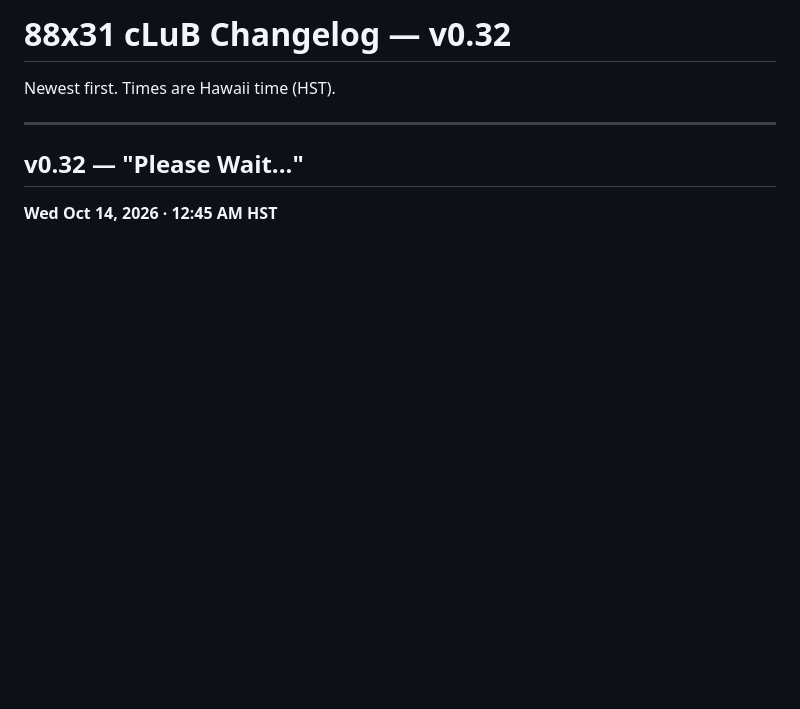
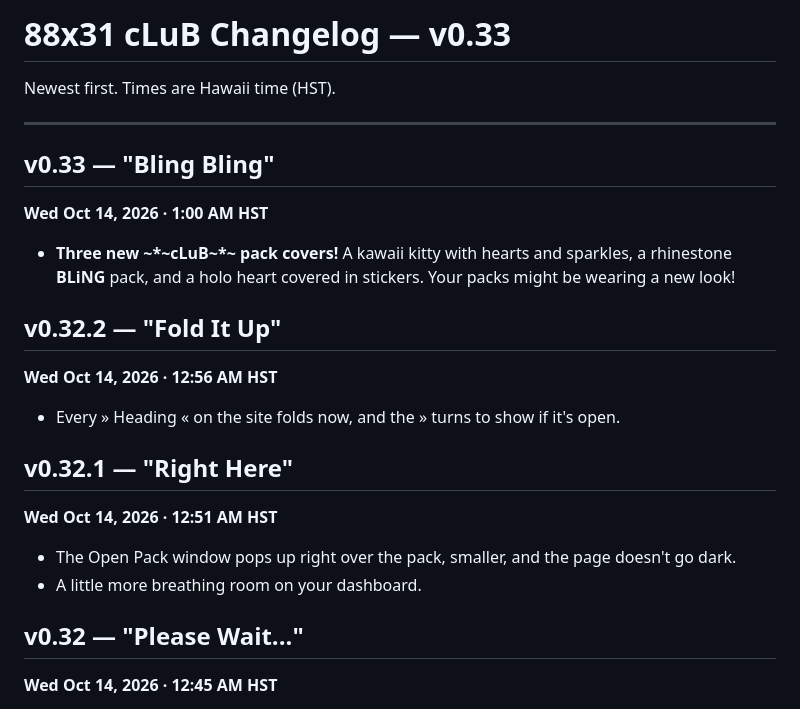
Before and after one commit to okayline/88x31, a Markdown page: changelog-v0.33.md, the part around the change. Drawn GitHub-style; blank space fills up the shorter version.

Commit message:
Changelog v0.33 "Bling Bling"
Co-Authored-By: Claude Opus 5.5 <noreply@anthropic.com>
Claude-Session: https://claude.ai/code/session_01N3vD5fpAGLbzC1P2jLVick

```diff
--- a/changelog-v0.32.md
+++ b/changelog-v0.33.md
@@ -1,8 +1,24 @@
-# 88x31 cLuB Changelog — v0.32
+# 88x31 cLuB Changelog — v0.33
 
 Newest first. Times are Hawaii time (HST).
 
 ---
+
+## v0.33 — "Bling Bling"
+**Wed Oct 14, 2026 · 1:00 AM HST**
+
+- **Three new ~*~cLuB~*~ pack covers!** A kawaii kitty with hearts and sparkles, a rhinestone **BLiNG** pack, and a holo heart covered in stickers. Your packs might be wearing a new look!
+
+## v0.32.2 — "Fold It Up"
+**Wed Oct 14, 2026 · 12:56 AM HST**
+
+- Every » Heading « on the site folds now, and the » turns to show if it's open.
+
+## v0.32.1 — "Right Here"
+**Wed Oct 14, 2026 · 12:51 AM HST**
+
+- The Open Pack window pops up right over the pack, smaller, and the page doesn't go dark.
+- A little more breathing room on your dashboard.
 
 ## v0.32 — "Please Wait..."
 **Wed Oct 14, 2026 · 12:45 AM HST**
```
